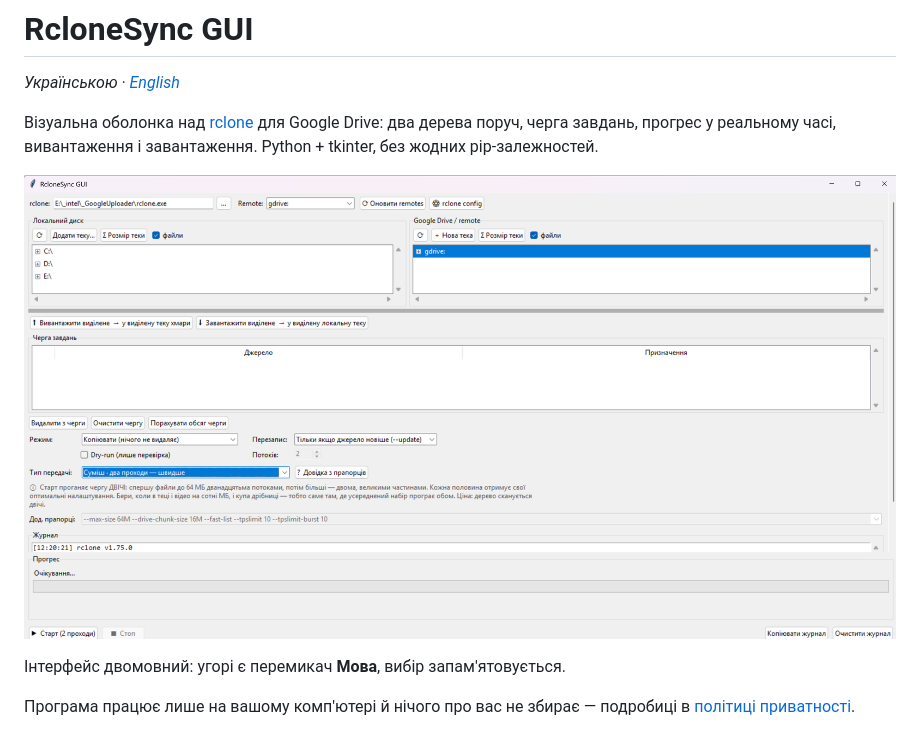
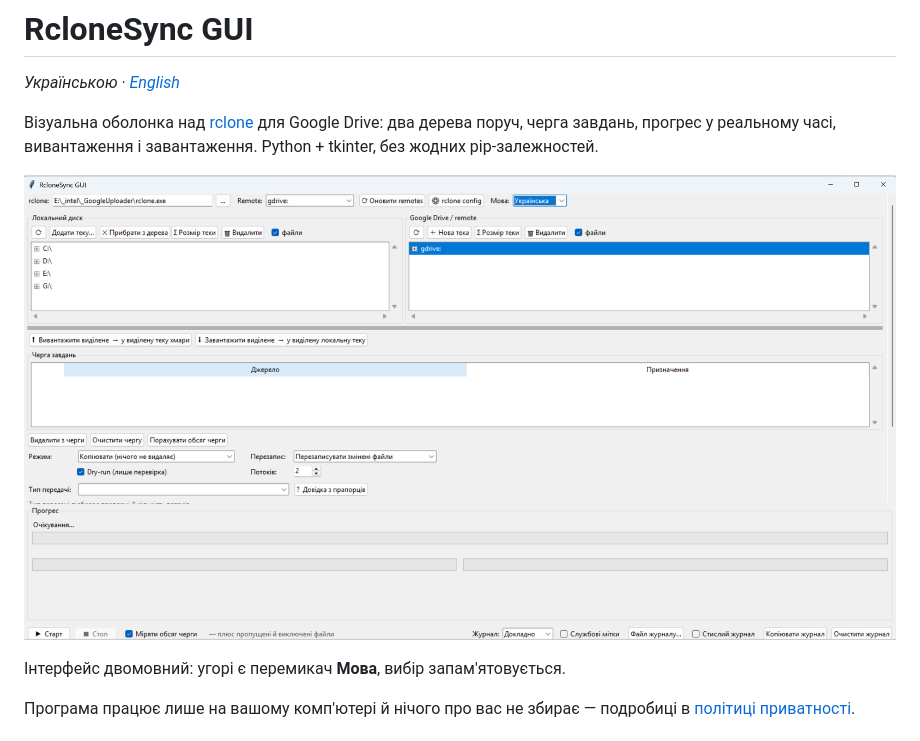
Before and after one commit to vasiliygts/GoogleDrive-rclone-uploader-downloader-GUI, a Markdown page: README.md, the part around the change. GitHub-like rendering; pictures changed too: Screenshot/Screenshot_ukr2.png (added).

Commit message:
Оновлений знімок українського вікна в README
Старий Screenshot.png лишається у теці, просто більше не показується.

```diff
--- a/README.md
+++ b/README.md
@@ -6,7 +6,7 @@
 поруч, черга завдань, прогрес у реальному часі, вивантаження і завантаження.
 Python + tkinter, без жодних pip-залежностей.
 
-![Вікно програми](Screenshot/Screenshot.png)
+![Вікно програми](Screenshot/Screenshot_ukr2.png)
 
 Інтерфейс двомовний: угорі є перемикач **Мова**, вибір запам'ятовується.
 
```
